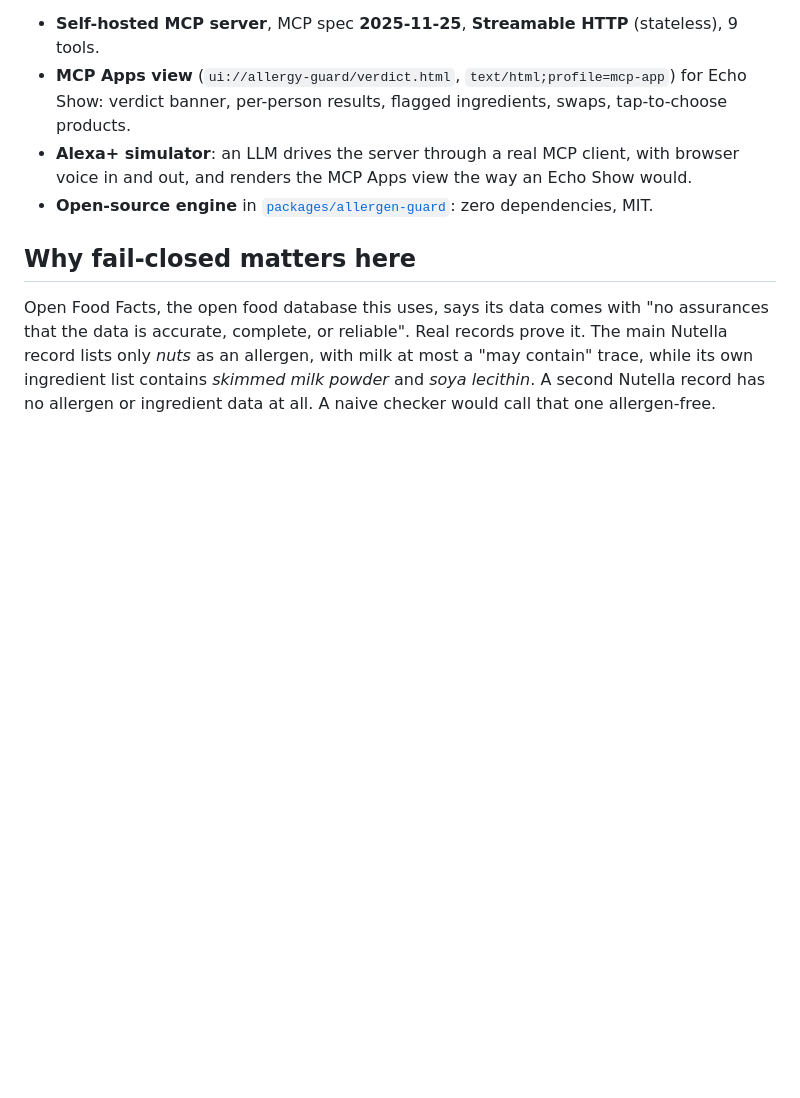
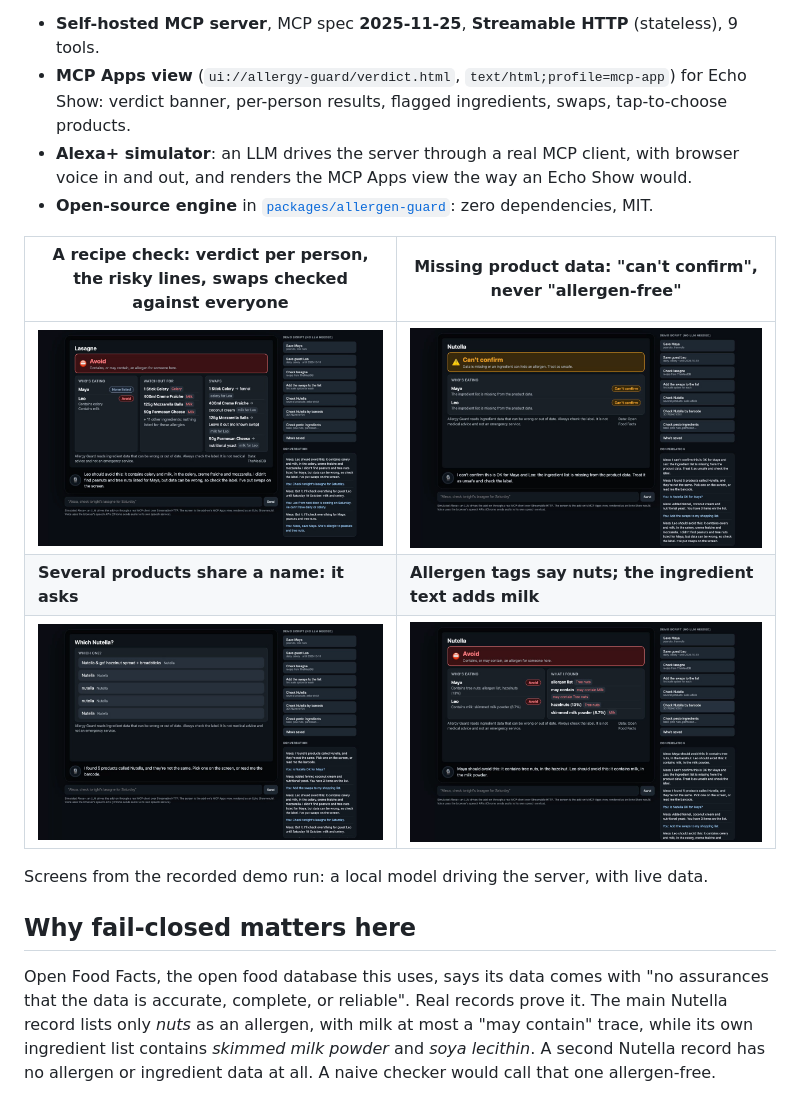
Before and after one commit to Quillrun/allergy-crosscheck, a Markdown page: README.md, the part around the change. Rendered like a GitHub page; pictures changed too: docs/screenshots/cannot-confirm.png (added), docs/screenshots/lasagne-check.png (added), docs/screenshots/product-check.png (added); blank space fills up the shorter version.

Commit message:
docs: README screenshots from the recorded run (adds docs/screenshots)
Co-Authored-By: Claude Fable 5.1 <noreply@anthropic.com>

```diff
--- a/README.md
+++ b/README.md
@@ -8,6 +8,14 @@ It is built around one rule: **when the data is missing, ambiguous or the lookup
 - **MCP Apps view** (`ui://allergy-guard/verdict.html`, `text/html;profile=mcp-app`) for Echo Show: verdict banner, per-person results, flagged ingredients, swaps, tap-to-choose products.
 - **Alexa+ simulator**: an LLM drives the server through a real MCP client, with browser voice in and out, and renders the MCP Apps view the way an Echo Show would.
 - **Open-source engine** in [`packages/allergen-guard`](packages/allergen-guard): zero dependencies, MIT.
+
+| A recipe check: verdict per person, the risky lines, swaps checked against everyone | Missing product data: "can't confirm", never "allergen-free" |
+|---|---|
+| ![Lasagne check](docs/screenshots/lasagne-check.png) | ![Can't confirm](docs/screenshots/cannot-confirm.png) |
+| **Several products share a name: it asks** | **Allergen tags say nuts; the ingredient text adds milk** |
+| ![Which product](docs/screenshots/which-product.png) | ![Product check](docs/screenshots/product-check.png) |
+
+Screens from the recorded demo run: a local model driving the server, with live data.
 
 ## Why fail-closed matters here
 
```
Also changed, not shown: docs/DEMO.md (+24 -13 lines).
